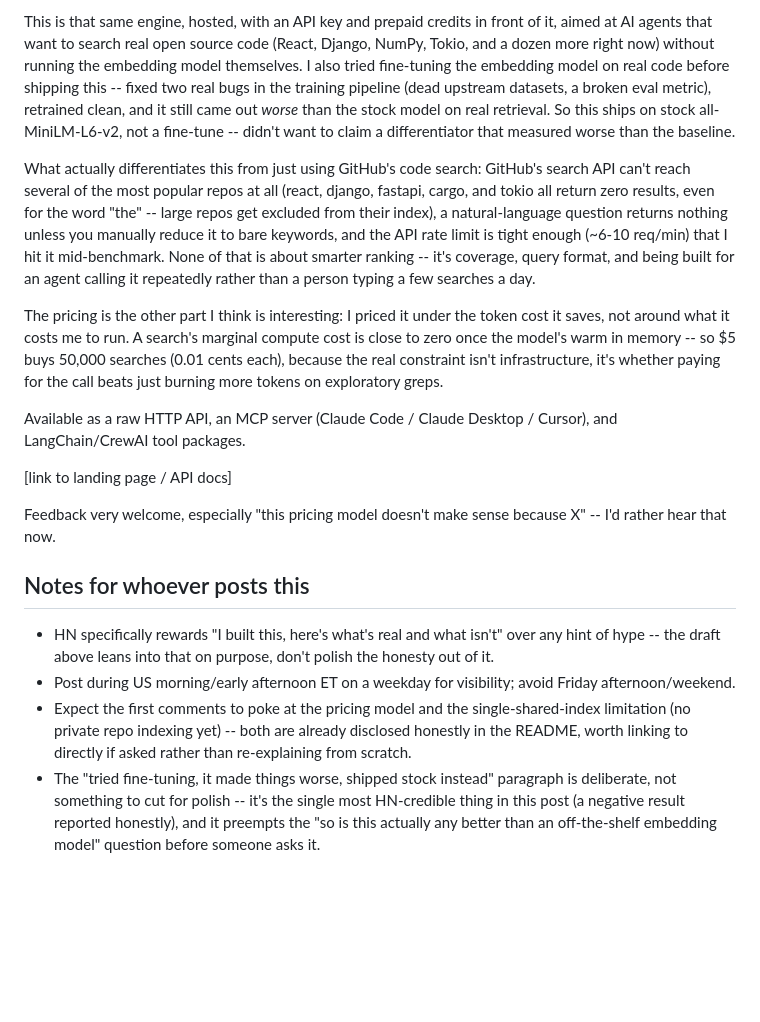
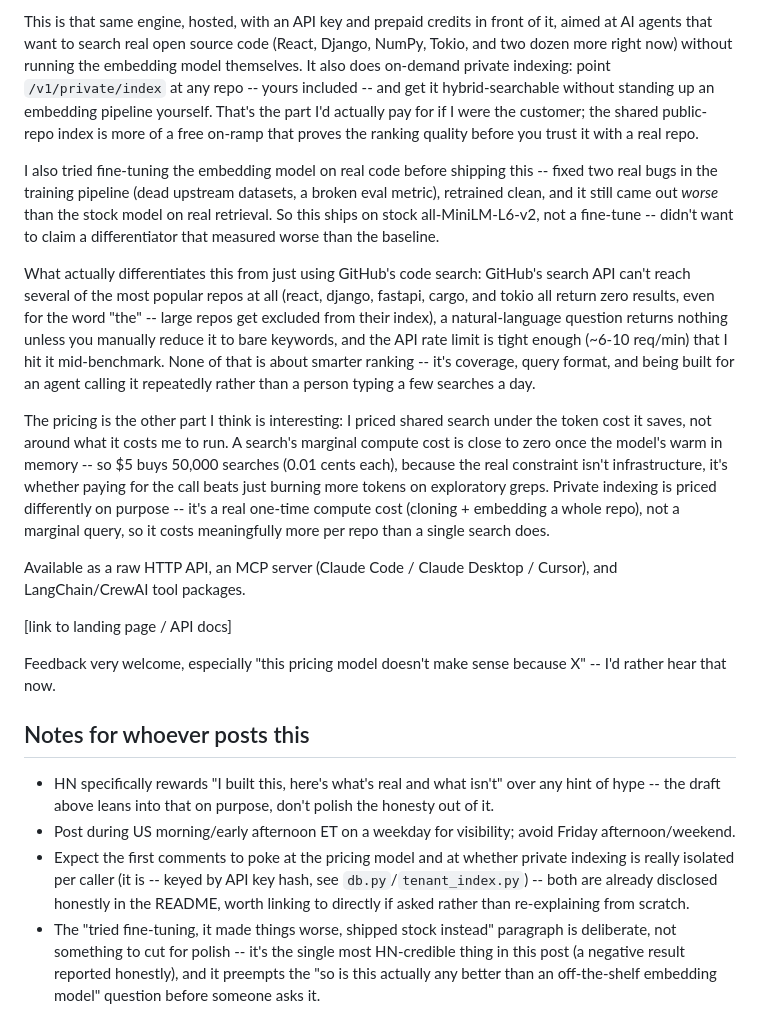
Before and after one commit to tritsystem/observe-api, a Markdown page: launch/show-hn.md, the part around the change. GitHub-like rendering; blank space fills up the shorter version.

Commit message:
Fix stale HN draft: private indexing already exists, not a future gap; mention it in the pitch and update repo count

```diff
--- a/launch/show-hn.md
+++ b/launch/show-hn.md
@@ -27,14 +27,20 @@ having to explain it every time.
 
 This is that same engine, hosted, with an API key and prepaid credits in
 front of it, aimed at AI agents that want to search real open source
-code (React, Django, NumPy, Tokio, and a dozen more right now) without
-running the embedding model themselves. I also tried fine-tuning the
-embedding model on real code before shipping this -- fixed two real bugs
-in the training pipeline (dead upstream datasets, a broken eval metric),
-retrained clean, and it still came out *worse* than the stock model on
-real retrieval. So this ships on stock all-MiniLM-L6-v2, not a fine-tune --
-didn't want to claim a differentiator that measured worse than the
-baseline.
+code (React, Django, NumPy, Tokio, and two dozen more right now) without
+running the embedding model themselves. It also does on-demand private
+indexing: point `/v1/private/index` at any repo -- yours included -- and
+get it hybrid-searchable without standing up an embedding pipeline
+yourself. That's the part I'd actually pay for if I were the customer;
+the shared public-repo index is more of a free on-ramp that proves the
+ranking quality before you trust it with a real repo.
+
+I also tried fine-tuning the embedding model on real code before shipping
+this -- fixed two real bugs in the training pipeline (dead upstream
+datasets, a broken eval metric), retrained clean, and it still came out
+*worse* than the stock model on real retrieval. So this ships on stock
+all-MiniLM-L6-v2, not a fine-tune -- didn't want to claim a differentiator
+that measured worse than the baseline.
 
 What actually differentiates this from just using GitHub's code search:
 GitHub's search API can't reach several of the most popular repos at all
@@ -46,12 +52,15 @@ that I hit it mid-benchmark. None of that is about smarter ranking --
 it's coverage, query format, and being built for an agent calling it
 repeatedly rather than a person typing a few searches a day.
 
-The pricing is the other part I think is interesting: I priced it under
-the token cost it saves, not around what it costs me to run. A search's
-marginal compute cost is close to zero once the model's warm in memory --
-so $5 buys 50,000 searches (0.01 cents each), because the real constraint
-isn't infrastructure, it's whether paying for the call beats just burning
-more tokens on exploratory greps.
+The pricing is the other part I think is interesting: I priced shared
+search under the token cost it saves, not around what it costs me to
+run. A search's marginal compute cost is close to zero once the model's
+warm in memory -- so $5 buys 50,000 searches (0.01 cents each), because
+the real constraint isn't infrastructure, it's whether paying for the
+call beats just burning more tokens on exploratory greps. Private
+indexing is priced differently on purpose -- it's a real one-time
+compute cost (cloning + embedding a whole repo), not a marginal query,
+so it costs meaningfully more per repo than a single search does.
 
 Available as a raw HTTP API, an MCP server (Claude Code / Claude
 Desktop / Cursor), and LangChain/CrewAI tool packages.
@@ -68,10 +77,11 @@ sense because X" -- I'd rather hear that now.
   purpose, don't polish the honesty out of it.
 - Post during US morning/early afternoon ET on a weekday for visibility;
   avoid Friday afternoon/weekend.
-- Expect the first comments to poke at the pricing model and the
-  single-shared-index limitation (no private repo indexing yet) --
-  both are already disclosed honestly in the README, worth linking to
-  directly if asked rather than re-explaining from scratch.
+- Expect the first comments to poke at the pricing model and at whether
+  private indexing is really isolated per caller (it is -- keyed by
+  API key hash, see `db.py`/`tenant_index.py`) -- both are already
+  disclosed honestly in the README, worth linking to directly if asked
+  rather than re-explaining from scratch.
 - The "tried fine-tuning, it made things worse, shipped stock instead"
   paragraph is deliberate, not something to cut for polish -- it's the
   single most HN-credible thing in this post (a negative result reported
```
